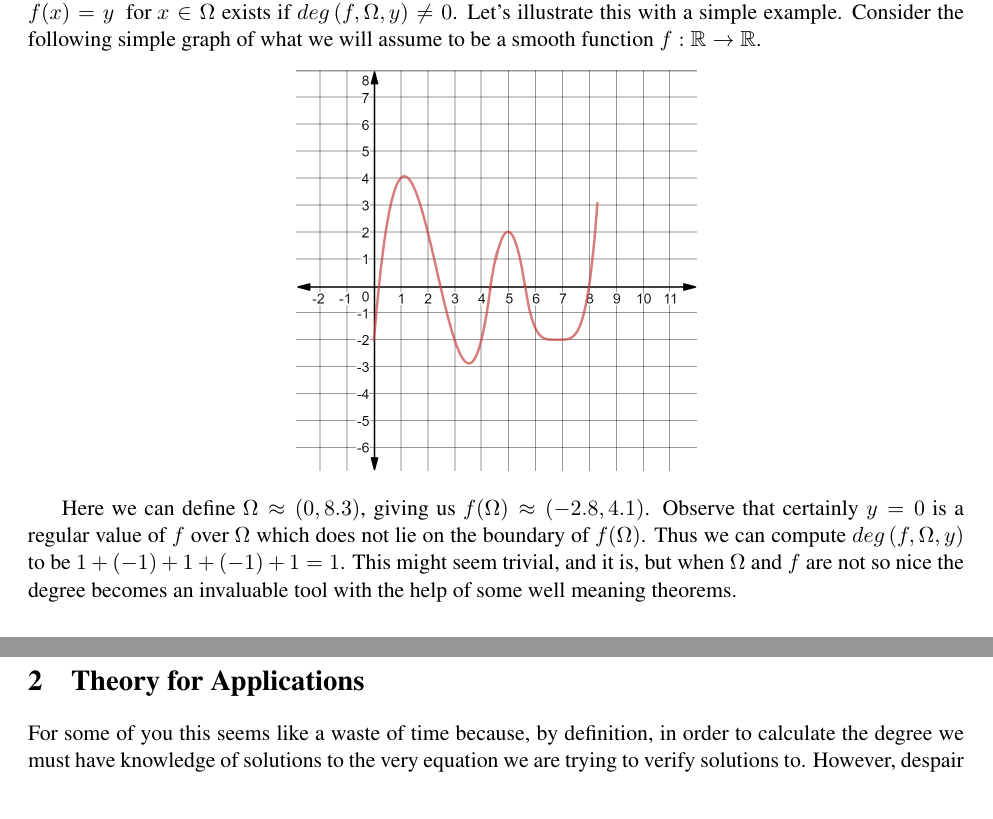
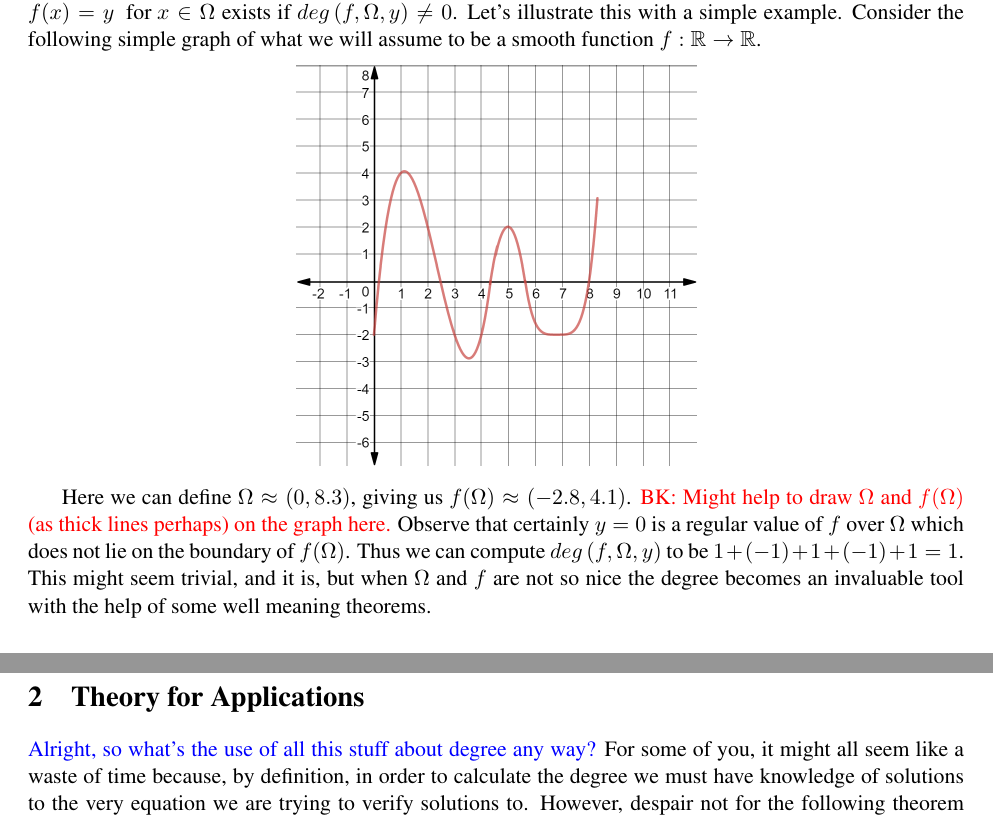
Before and after one commit to mtdaydream/OPF, a LaTeX document (WriteUps/DegreeTheory.tex): two parts of pages 2 and 3 of 3, joined at a grey line, cut so that both start at the same text. Compiled offline with pdfLaTeX.

Commit message:
a few changes to DegreeTheory

```diff
--- a/WriteUps/DegreeTheory.tex
+++ b/WriteUps/DegreeTheory.tex
@@ -171,13 +171,16 @@ Note that by the definition of the degree we can conclude readily that a solutio
 \includegraphics[scale=0.25]{Figures/Curve1}
 \end{center}
 
-Here we can define $\Omega\approx (0,8.3)$, giving us $f(\Omega)\approx (-2.8,4.1)$. Observe that certainly $y=0$ is a regular value of $f$ over $\Omega$ which does not lie on the boundary of $f(\Omega)$. Thus we can compute $deg\left(f,\Omega,y\right)$ to be $1+(-1)+1+(-1)+1=1$. This might seem trivial, and it is, but when $\Omega$ and $f$ are not so nice the degree becomes an invaluable tool with the help of some well meaning theorems.
+Here we can define $\Omega\approx (0,8.3)$, giving us $f(\Omega)\approx (-2.8,4.1)$. \delete{BK: Might help to draw $\Omega$ and $f(\Omega)$ (as thick lines perhaps) on the graph here.}
+Observe that certainly $y=0$ is a regular value of $f$ over $\Omega$ which does not lie on the boundary of $f(\Omega)$.
+Thus we can compute $deg\left(f,\Omega,y\right)$ to be $1+(-1)+1+(-1)+1=1$.
+This might seem trivial, and it is, but when $\Omega$ and $f$ are not so nice the degree becomes an invaluable tool with the help of some well meaning theorems.
 
 \newpage
 
 \section{Theory for Applications}
 
-For some of you this seems like a waste of time because, by definition, in order to calculate the degree we must have knowledge of solutions to the very equation we are trying to verify solutions to. However, despair not for the following theorem will put your concerns to rest.
+\add{Alright, so what's the use of all this stuff about degree any way?} For some of you, it might all seem like a waste of time because, by definition, in order to calculate the degree we must have knowledge of solutions to the very equation we are trying to verify solutions to. However, despair not for the following theorem will put your concerns to rest.
 This theorem is quoted directly from \cite{OrChCh2006}, which we will direct the reader to for details of a proof if interested.
 
 \begin{thm} \label{DegThm}
```
